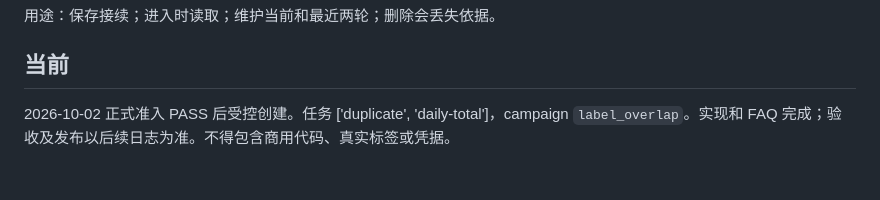
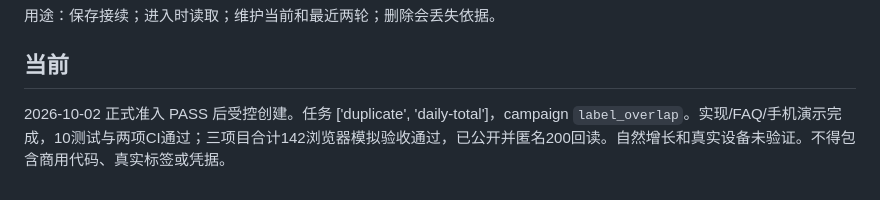
Before and after one commit to JinHanAI/nutriaudit-label-overlap, a Markdown page: AI-HANDOFF（AI使用，勿删）.md, the part around the change. Drawn GitHub-style.

```diff
--- a/AI-HANDOFF（AI使用，勿删）.md
+++ b/AI-HANDOFF（AI使用，勿删）.md
@@ -4,4 +4,4 @@
 
 ## 当前
 
-2026-10-02 正式准入 PASS 后受控创建。任务 ['duplicate', 'daily-total']，campaign `label_overlap`。实现和 FAQ 完成；验收及发布以后续日志为准。不得包含商用代码、真实标签或凭据。
+2026-10-02 正式准入 PASS 后受控创建。任务 ['duplicate', 'daily-total']，campaign `label_overlap`。实现/FAQ/手机演示完成，10测试与两项CI通过；三项目合计142浏览器模拟验收通过，已公开并匿名200回读。自然增长和真实设备未验证。不得包含商用代码、真实标签或凭据。
```
Also changed, not shown: PROJECT-LOG.md (+7 -0 lines), README.md (+4 -0 lines), docs/demo-mobile.png (added).
